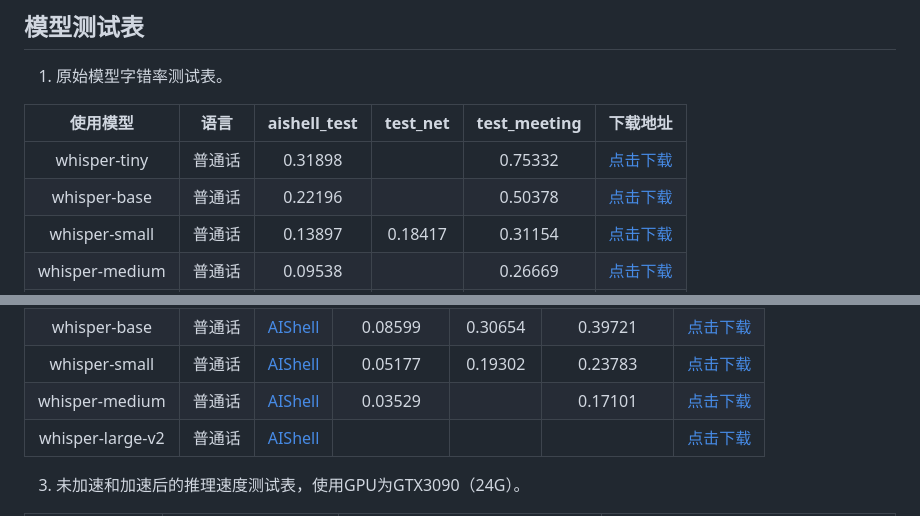
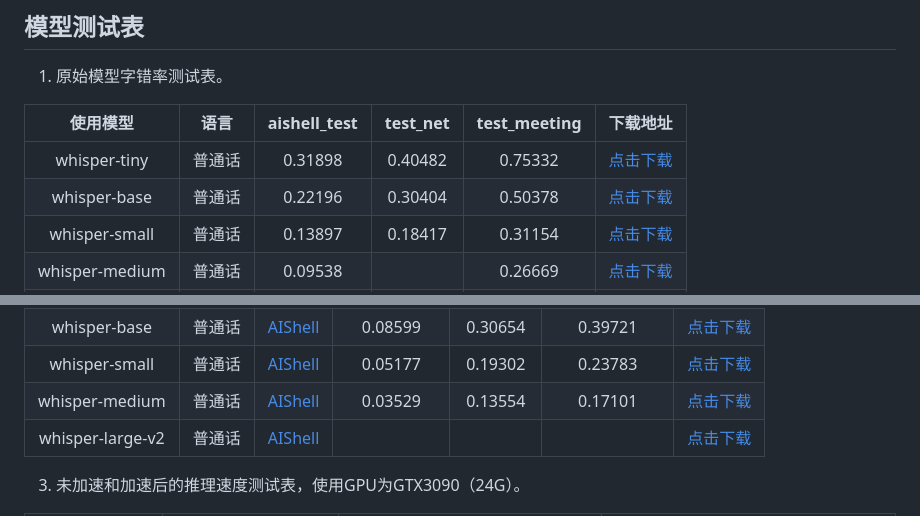
Before and after one commit to yeyupiaoling/Whisper-Finetune, a Markdown page: README.md, 2 parts joined by grey strips. Rendered like a GitHub page.

```diff
--- a/README.md
+++ b/README.md
@@ -42,8 +42,8 @@ OpenAI在开源了号称其英文语音辨识能力已达到人类水准的Whisp
 
 |       使用模型       | 语言  | aishell_test | test_net | test_meeting |                               下载地址                               |
 |:----------------:|:---:|:------------:|:--------:|:------------:|:----------------------------------------------------------------:|
-|   whisper-tiny   | 普通话 |   0.31898    |          |   0.75332    | [点击下载](https://pan.baidu.com/s/1q8xHr71XPe1dnRHv2IzldQ?pwd=wjrf) |
-|   whisper-base   | 普通话 |   0.22196    |          |   0.50378    | [点击下载](https://pan.baidu.com/s/1q8xHr71XPe1dnRHv2IzldQ?pwd=wjrf) |
+|   whisper-tiny   | 普通话 |   0.31898    |  0.40482 |   0.75332    | [点击下载](https://pan.baidu.com/s/1q8xHr71XPe1dnRHv2IzldQ?pwd=wjrf) |
+|   whisper-base   | 普通话 |   0.22196    |  0.30404 |   0.50378    | [点击下载](https://pan.baidu.com/s/1q8xHr71XPe1dnRHv2IzldQ?pwd=wjrf) |
 |  whisper-small   | 普通话 |   0.13897    |  0.18417 |   0.31154    | [点击下载](https://pan.baidu.com/s/1q8xHr71XPe1dnRHv2IzldQ?pwd=wjrf) |
 |  whisper-medium  | 普通话 |   0.09538    |          |   0.26669    | [点击下载](https://pan.baidu.com/s/1q8xHr71XPe1dnRHv2IzldQ?pwd=wjrf) |
 |  whisper-large   | 普通话 |   0.08969    |          |   0.23439    | [点击下载](https://pan.baidu.com/s/1q8xHr71XPe1dnRHv2IzldQ?pwd=wjrf) |
@@ -57,7 +57,7 @@ OpenAI在开源了号称其英文语音辨识能力已达到人类水准的Whisp
 |   whisper-tiny   | 普通话 | [AIShell](https://openslr.magicdatatech.com/resources/33/) |   0.12796    | 0.41646  |    0.55164   | [点击下载](https://pan.baidu.com/s/1hIximy9ddN3cMHN4_VdhnQ?pwd=nfc2) |
 |   whisper-base   | 普通话 | [AIShell](https://openslr.magicdatatech.com/resources/33/) |   0.08599    | 0.30654  |    0.39721   | [点击下载](https://pan.baidu.com/s/1hIximy9ddN3cMHN4_VdhnQ?pwd=nfc2) |
 |  whisper-small   | 普通话 | [AIShell](https://openslr.magicdatatech.com/resources/33/) |   0.05177    | 0.19302  |    0.23783   | [点击下载](https://pan.baidu.com/s/1hIximy9ddN3cMHN4_VdhnQ?pwd=nfc2) |
-|  whisper-medium  | 普通话 | [AIShell](https://openslr.magicdatatech.com/resources/33/) |   0.03529    |          |    0.17101   | [点击下载](https://pan.baidu.com/s/1hIximy9ddN3cMHN4_VdhnQ?pwd=nfc2) |
+|  whisper-medium  | 普通话 | [AIShell](https://openslr.magicdatatech.com/resources/33/) |   0.03529    | 0.13554  |    0.17101   | [点击下载](https://pan.baidu.com/s/1hIximy9ddN3cMHN4_VdhnQ?pwd=nfc2) |
 | whisper-large-v2 | 普通话 | [AIShell](https://openslr.magicdatatech.com/resources/33/) |              |          |              | [点击下载](https://pan.baidu.com/s/1hIximy9ddN3cMHN4_VdhnQ?pwd=nfc2) |
 
 3. 未加速和加速后的推理速度测试表，使用GPU为GTX3090（24G）。
```
